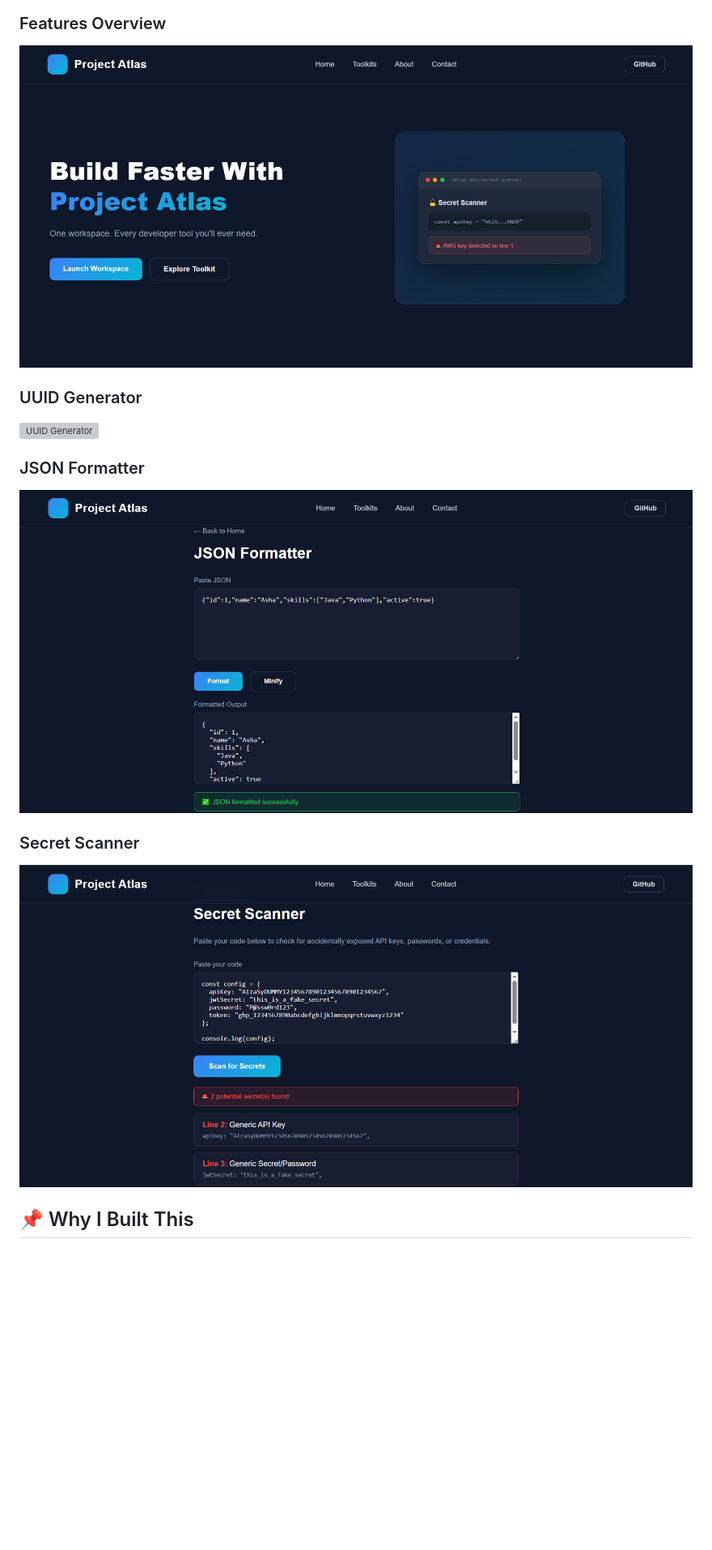
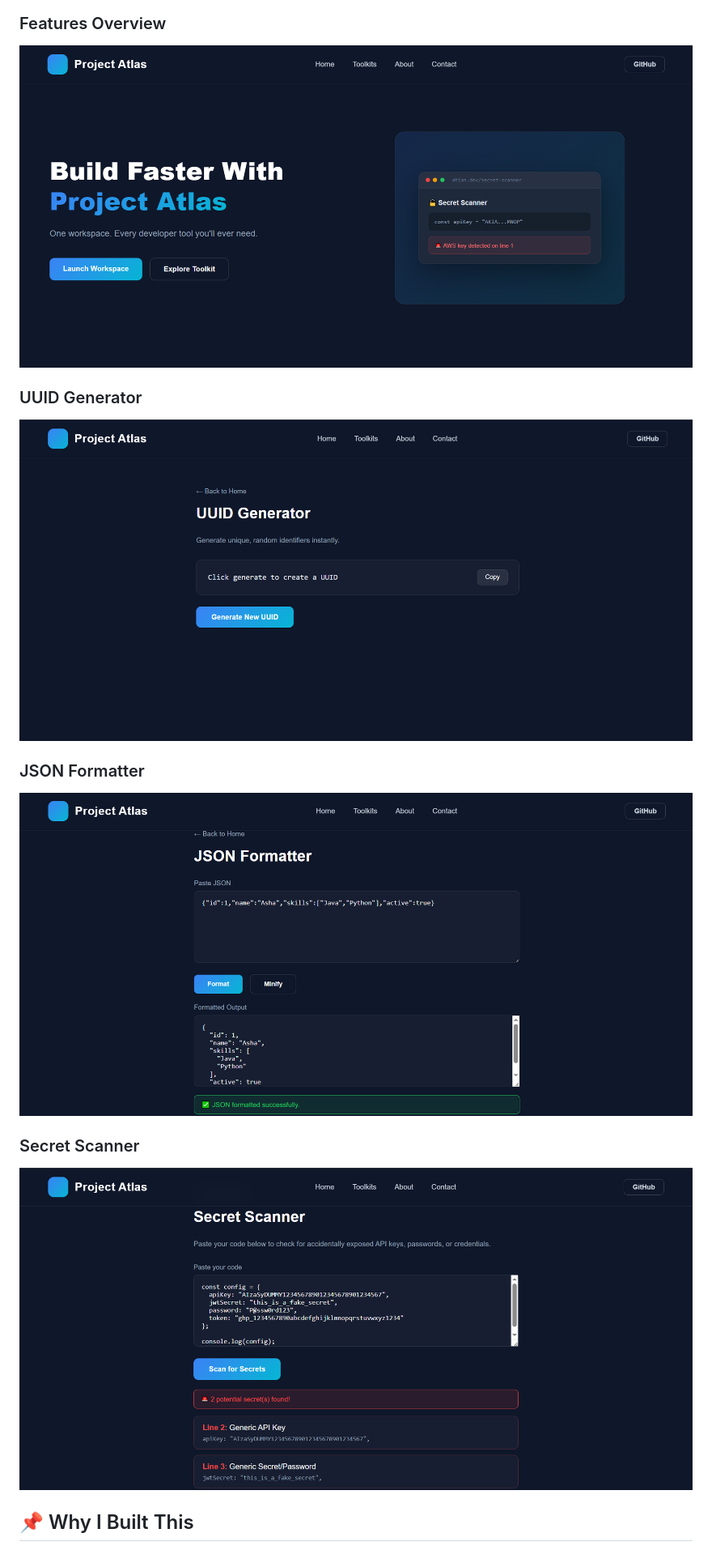
Before and after one commit to MohdZaid67/project-atlas, a Markdown page: README.md, the part around one of its changes. Shown at 81% size. GitHub-like rendering; blank space fills up the shorter version; grey boxes are pictures that could not be loaded.

Commit message:
Fix uuid generator image path

```diff
--- a/README.md
+++ b/README.md
@@ -78,5 +78,5 @@ src/
 
 ### UUID Generator
-![UUID Generator](screenshots/uuid%20generator.png)
+![UUID generator screen showing identifier creation controls and generated UUID output area](screenshots/uuid%20genrator.png)
 
 ### JSON Formatter
```
Also changed, not shown: other parts of README.md (+7 -7 lines).
